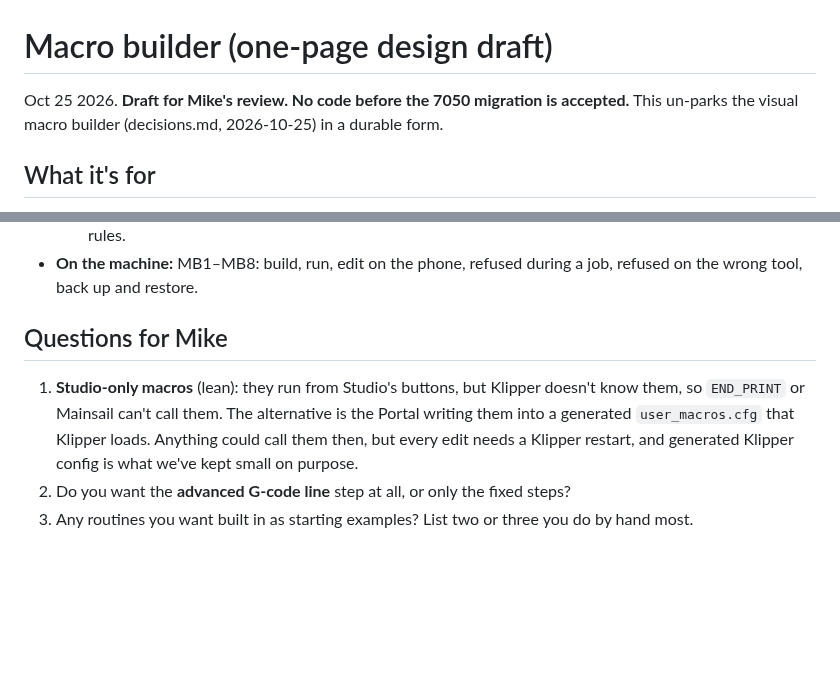
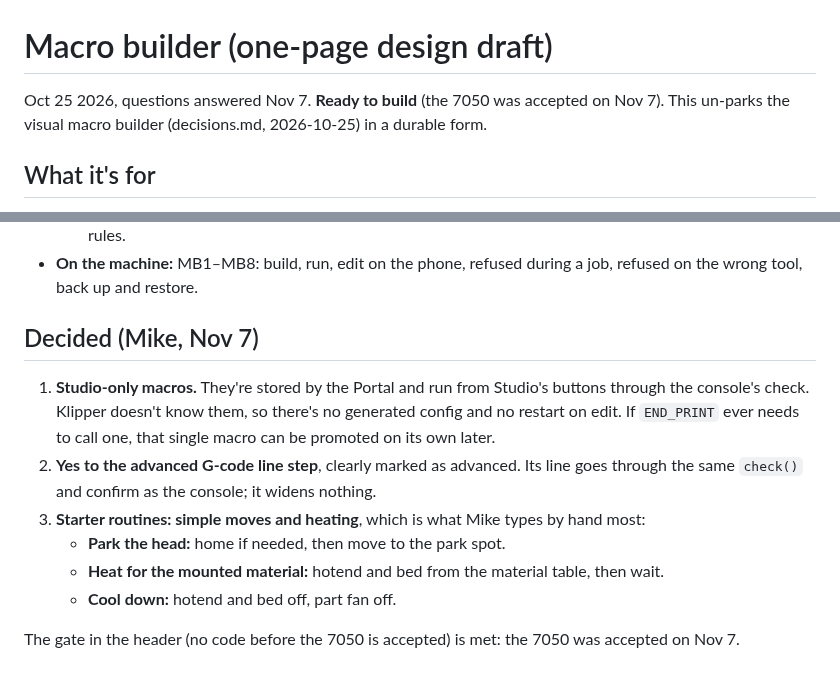
Before and after one commit to Makersmic/Toolhead_Manager, a Markdown page: docs/phase-macro-builder.md, 2 parts joined by grey strips. GitHub-like rendering; blank space fills up the shorter version.

```diff
--- a/docs/phase-macro-builder.md
+++ b/docs/phase-macro-builder.md
@@ -1,6 +1,6 @@
 # Macro builder (one-page design draft)
 
-Oct 25 2026. **Draft for Mike's review. No code before the 7050 migration is accepted.**
+Oct 25 2026, questions answered Nov 7. **Ready to build** (the 7050 was accepted on Nov 7).
 This un-parks the visual macro builder (decisions.md, 2026-10-25) in a durable form.
 
 ## What it's for
@@ -74,10 +74,16 @@ device and the 7050 move. They can't do anything the console wouldn't ask about
   - Studio: each step's G-code, the gate's classification of every step type, travel limits, and the tool and job rules.
 - **On the machine:** MB1–MB8: build, run, edit on the phone, refused during a job, refused on the wrong tool, back up and restore.
 
-## Questions for Mike
+## Decided (Mike, Nov 7)
 
-1. **Studio-only macros** (lean): they run from Studio's buttons, but Klipper doesn't know them, so `END_PRINT` or Mainsail can't call them.
-   The alternative is the Portal writing them into a generated `user_macros.cfg` that Klipper loads. Anything could call them
-   then, but every edit needs a Klipper restart, and generated Klipper config is what we've kept small on purpose.
-2. Do you want the **advanced G-code line** step at all, or only the fixed steps?
-3. Any routines you want built in as starting examples? List two or three you do by hand most.
+1. **Studio-only macros.** They're stored by the Portal and run from Studio's buttons through the console's check.
+   Klipper doesn't know them, so there's no generated config and no restart on edit. If `END_PRINT` ever needs to call
+   one, that single macro can be promoted on its own later.
+2. **Yes to the advanced G-code line step**, clearly marked as advanced. Its line goes through the same `check()` and
+   confirm as the console; it widens nothing.
+3. **Starter routines: simple moves and heating**, which is what Mike types by hand most:
+   - **Park the head:** home if needed, then move to the park spot.
+   - **Heat for the mounted material:** hotend and bed from the material table, then wait.
+   - **Cool down:** hotend and bed off, part fan off.
+
+The gate in the header (no code before the 7050 is accepted) is met: the 7050 was accepted on Nov 7.
```
Also changed, not shown: docs/decisions.md (+5 -0 lines).
